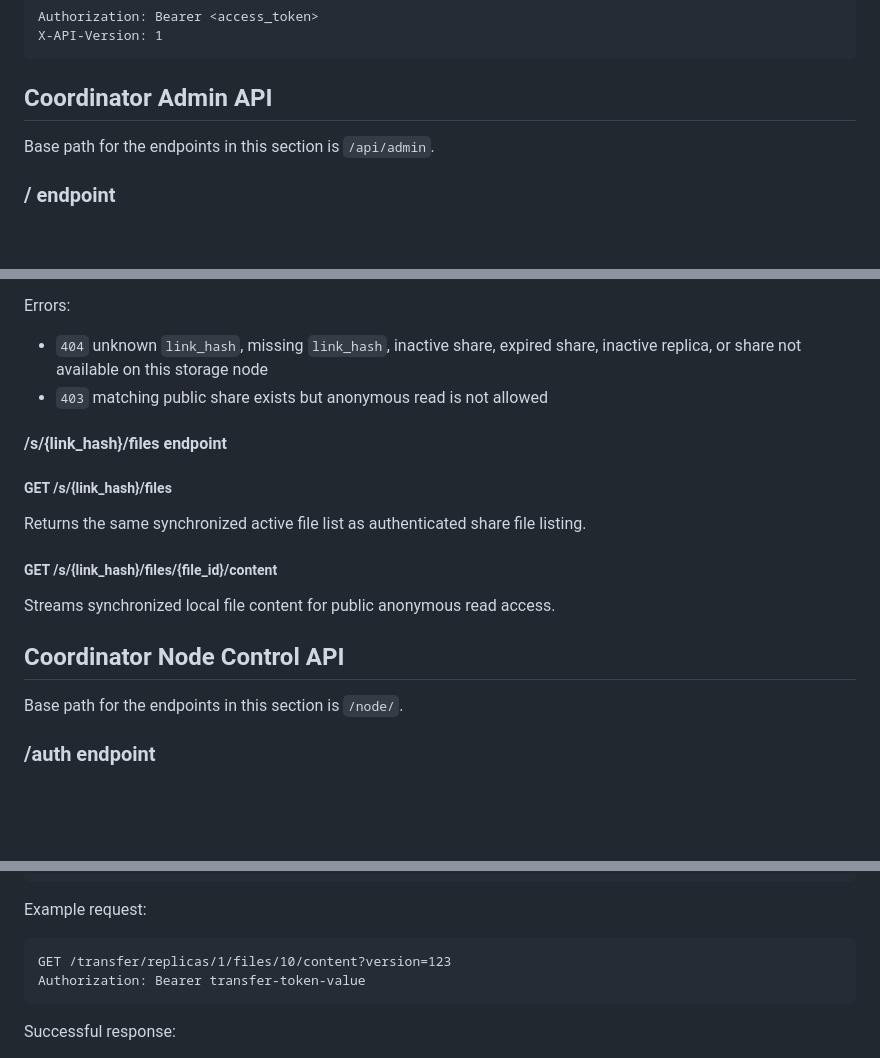
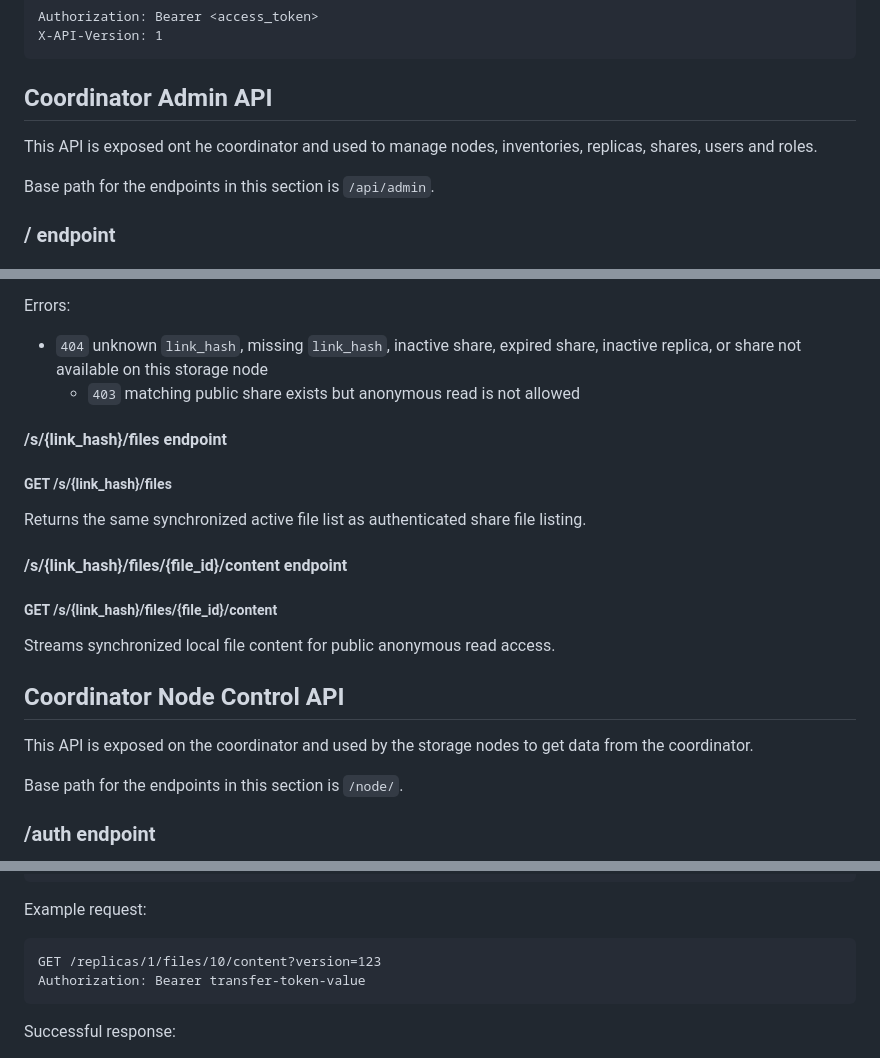
Before and after one commit to markojov78/replica, a Markdown page: docs/api.md, 3 parts joined by grey strips. GitHub-like rendering; blank space fills up the shorter version.

````diff
--- a/docs/api.md
+++ b/docs/api.md
@@ -16,6 +16,7 @@ X-API-Version: 1
 ```
 
 ## Coordinator Admin API
+This API is exposed ont he coordinator and used to manage nodes, inventories, replicas, shares, users and roles.
 
 Base path for the endpoints in this section is `/api/admin`.
 
@@ -1213,17 +1290,20 @@ Returns the public share when:
 
 Errors:
 - `404` unknown `link_hash`, missing `link_hash`, inactive share, expired share, inactive replica, or share not available on this storage node
-- `403` matching public share exists but anonymous read is not allowed
+  - `403` matching public share exists but anonymous read is not allowed
 
 #### /s/{link_hash}/files endpoint
 ##### GET /s/{link_hash}/files
 Returns the same synchronized active file list as authenticated share file listing.
 
+#### /s/{link_hash}/files/{file_id}/content endpoint
 ##### GET /s/{link_hash}/files/{file_id}/content
 Streams synchronized local file content for public anonymous read access.
 
 
 ## Coordinator Node Control API
+This API is exposed on the coordinator and used by the storage nodes to get data from the coordinator.
+
 Base path for the endpoints in this section is `/node/`.
 
 ### /auth endpoint
@@ -1920,7 +2011,7 @@ Expected transfer token claims:
 Example request:
 
 ```http
-GET /transfer/replicas/1/files/10/content?version=123
+GET /replicas/1/files/10/content?version=123
 Authorization: Bearer transfer-token-value
 ```
 
````
Also changed, not shown: other parts of docs/api.md (+105 -18 lines).
